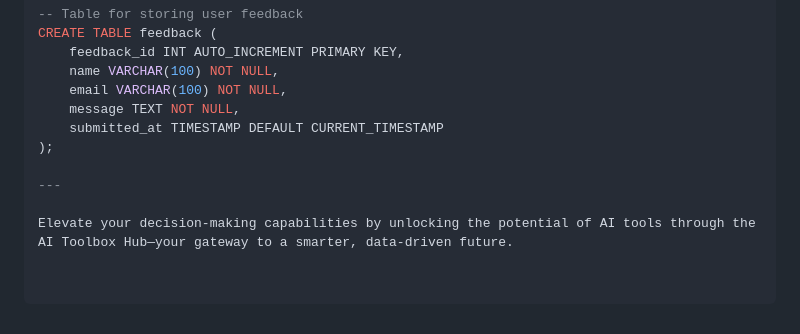
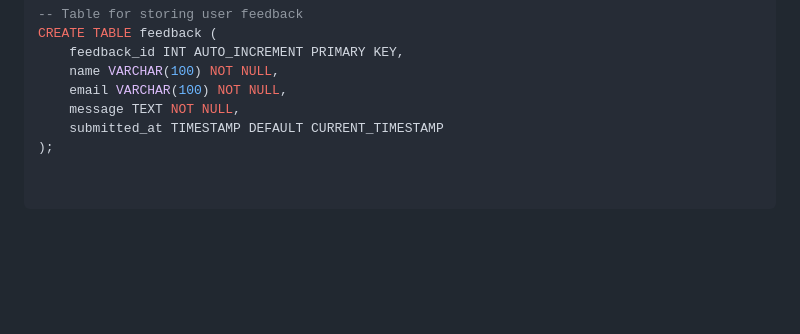
Before and after one commit to lakshu2702/AI-Tool-Hub, a Markdown page: README.md, the part around the change. Drawn GitHub-style; blank space fills up the shorter version.

```diff
--- a/README.md
+++ b/README.md
@@ -87,7 +87,3 @@ CREATE TABLE feedback (
     message TEXT NOT NULL,
     submitted_at TIMESTAMP DEFAULT CURRENT_TIMESTAMP
 );
-
----
-
-Elevate your decision-making capabilities by unlocking the potential of AI tools through the AI Toolbox Hub—your gateway to a smarter, data-driven future.
```
